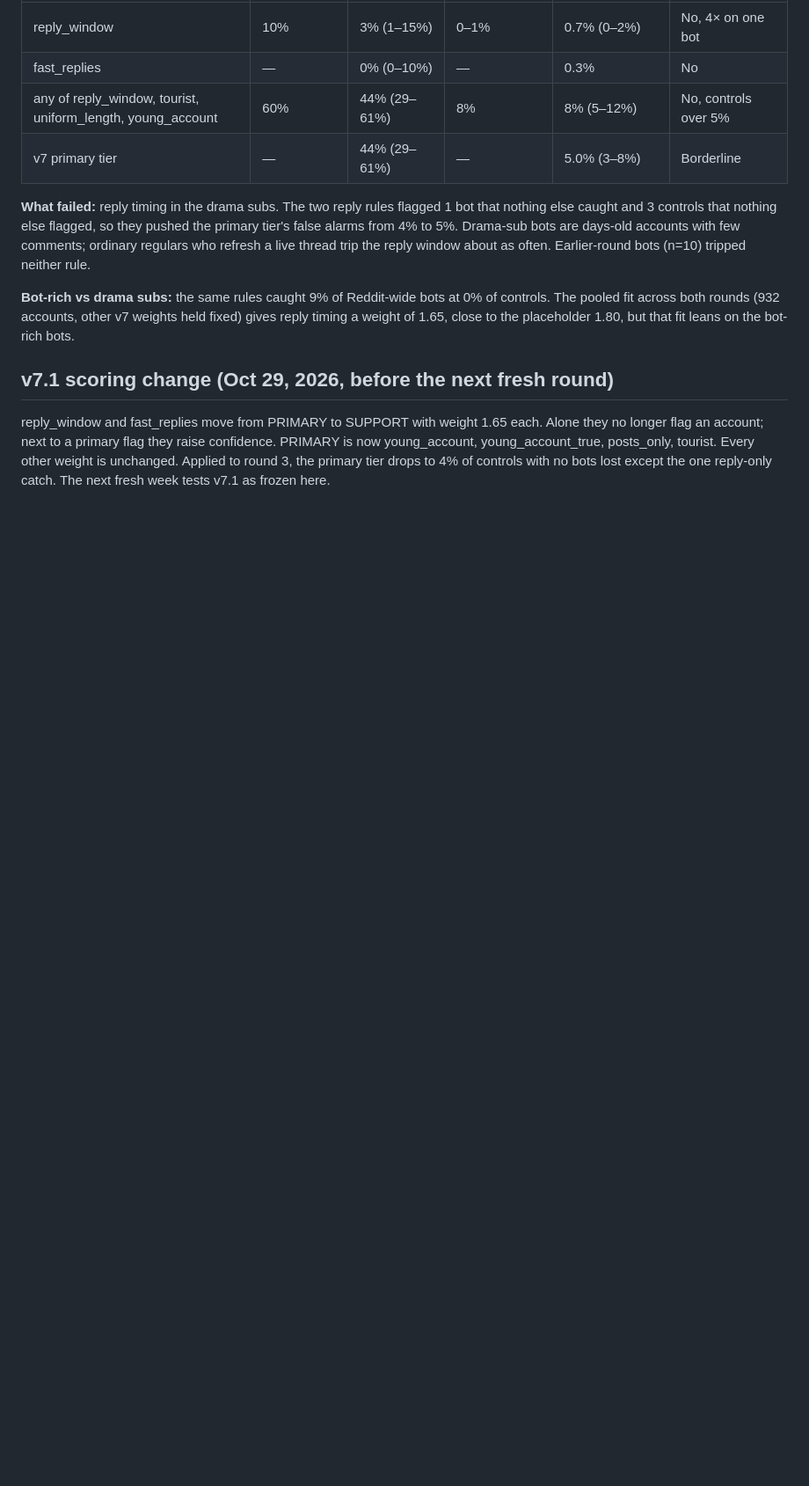
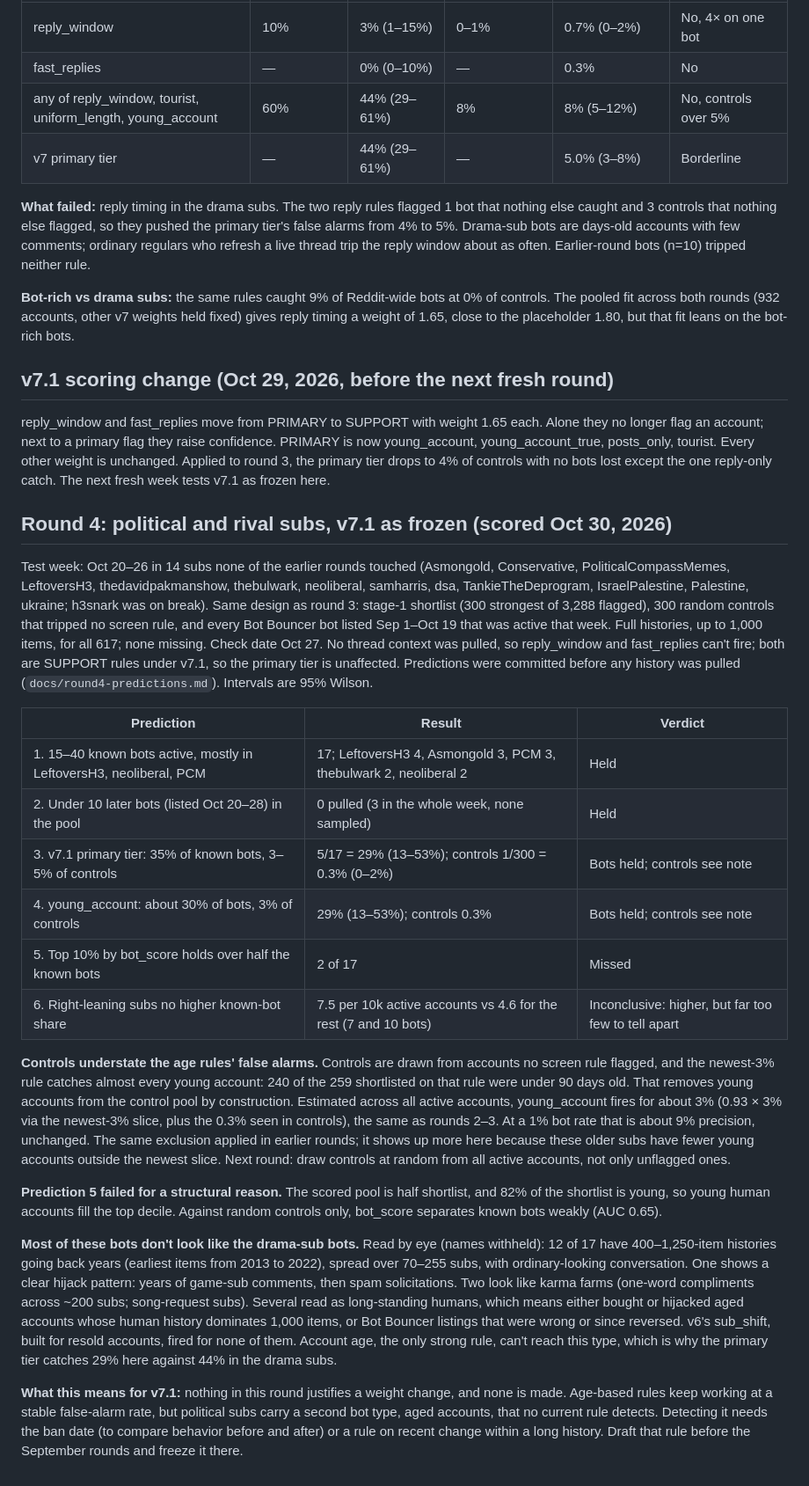
Before and after one commit to carrier3rd/socialscope, a Markdown page: docs/bot-calibration-study.md, the part around the change. Shown at 88% size. Rendered like a GitHub page; blank space fills up the shorter version.

Commit message:
Round 4 results: v7.1 on political subs, aged-account bots, control-pool note
Co-Authored-By: Claude Opus 5.5 <noreply@anthropic.com>
Claude-Session: https://claude.ai/code/session_01NfmyeNKsSpCeHCb75BPLXb

```diff
--- a/docs/bot-calibration-study.md
+++ b/docs/bot-calibration-study.md
@@ -549,3 +549,24 @@ Thread context arrived for the Oct 20–26 round. Reply times exist for all 34 p
 ## v7.1 scoring change (Oct 29, 2026, before the next fresh round)
 
 reply\_window and fast\_replies move from PRIMARY to SUPPORT with weight 1.65 each. Alone they no longer flag an account; next to a primary flag they raise confidence. PRIMARY is now young\_account, young\_account\_true, posts\_only, tourist. Every other weight is unchanged. Applied to round 3, the primary tier drops to 4% of controls with no bots lost except the one reply-only catch. The next fresh week tests v7.1 as frozen here.
+
+## Round 4: political and rival subs, v7.1 as frozen (scored Oct 30, 2026)
+
+Test week: Oct 20–26 in 14 subs none of the earlier rounds touched (Asmongold, Conservative, PoliticalCompassMemes, LeftoversH3, thedavidpakmanshow, thebulwark, neoliberal, samharris, dsa, TankieTheDeprogram, IsraelPalestine, Palestine, ukraine; h3snark was on break). Same design as round 3: stage-1 shortlist (300 strongest of 3,288 flagged), 300 random controls that tripped no screen rule, and every Bot Bouncer bot listed Sep 1–Oct 19 that was active that week. Full histories, up to 1,000 items, for all 617; none missing. Check date Oct 27. No thread context was pulled, so reply_window and fast_replies can't fire; both are SUPPORT rules under v7.1, so the primary tier is unaffected. Predictions were committed before any history was pulled (`docs/round4-predictions.md`). Intervals are 95% Wilson.
+
+| Prediction | Result | Verdict |
+| --- | --- | --- |
+| 1. 15–40 known bots active, mostly in LeftoversH3, neoliberal, PCM | 17; LeftoversH3 4, Asmongold 3, PCM 3, thebulwark 2, neoliberal 2 | Held |
+| 2. Under 10 later bots (listed Oct 20–28) in the pool | 0 pulled (3 in the whole week, none sampled) | Held |
+| 3. v7.1 primary tier: 35% of known bots, 3–5% of controls | 5/17 = 29% (13–53%); controls 1/300 = 0.3% (0–2%) | Bots held; controls see note |
+| 4. young_account: about 30% of bots, 3% of controls | 29% (13–53%); controls 0.3% | Bots held; controls see note |
+| 5. Top 10% by bot_score holds over half the known bots | 2 of 17 | Missed |
+| 6. Right-leaning subs no higher known-bot share | 7.5 per 10k active accounts vs 4.6 for the rest (7 and 10 bots) | Inconclusive: higher, but far too few to tell apart |
+
+**Controls understate the age rules' false alarms.** Controls are drawn from accounts no screen rule flagged, and the newest-3% rule catches almost every young account: 240 of the 259 shortlisted on that rule were under 90 days old. That removes young accounts from the control pool by construction. Estimated across all active accounts, young_account fires for about 3% (0.93 × 3% via the newest-3% slice, plus the 0.3% seen in controls), the same as rounds 2–3. At a 1% bot rate that is about 9% precision, unchanged. The same exclusion applied in earlier rounds; it shows up more here because these older subs have fewer young accounts outside the newest slice. Next round: draw controls at random from all active accounts, not only unflagged ones.
+
+**Prediction 5 failed for a structural reason.** The scored pool is half shortlist, and 82% of the shortlist is young, so young human accounts fill the top decile. Against random controls only, bot_score separates known bots weakly (AUC 0.65).
+
+**Most of these bots don't look like the drama-sub bots.** Read by eye (names withheld): 12 of 17 have 400–1,250-item histories going back years (earliest items from 2013 to 2022), spread over 70–255 subs, with ordinary-looking conversation. One shows a clear hijack pattern: years of game-sub comments, then spam solicitations. Two look like karma farms (one-word compliments across ~200 subs; song-request subs). Several read as long-standing humans, which means either bought or hijacked aged accounts whose human history dominates 1,000 items, or Bot Bouncer listings that were wrong or since reversed. v6's sub_shift, built for resold accounts, fired for none of them. Account age, the only strong rule, can't reach this type, which is why the primary tier catches 29% here against 44% in the drama subs.
+
+**What this means for v7.1:** nothing in this round justifies a weight change, and none is made. Age-based rules keep working at a stable false-alarm rate, but political subs carry a second bot type, aged accounts, that no current rule detects. Detecting it needs the ban date (to compare behavior before and after) or a rule on recent change within a long history. Draft that rule before the September rounds and freeze it there.
```
